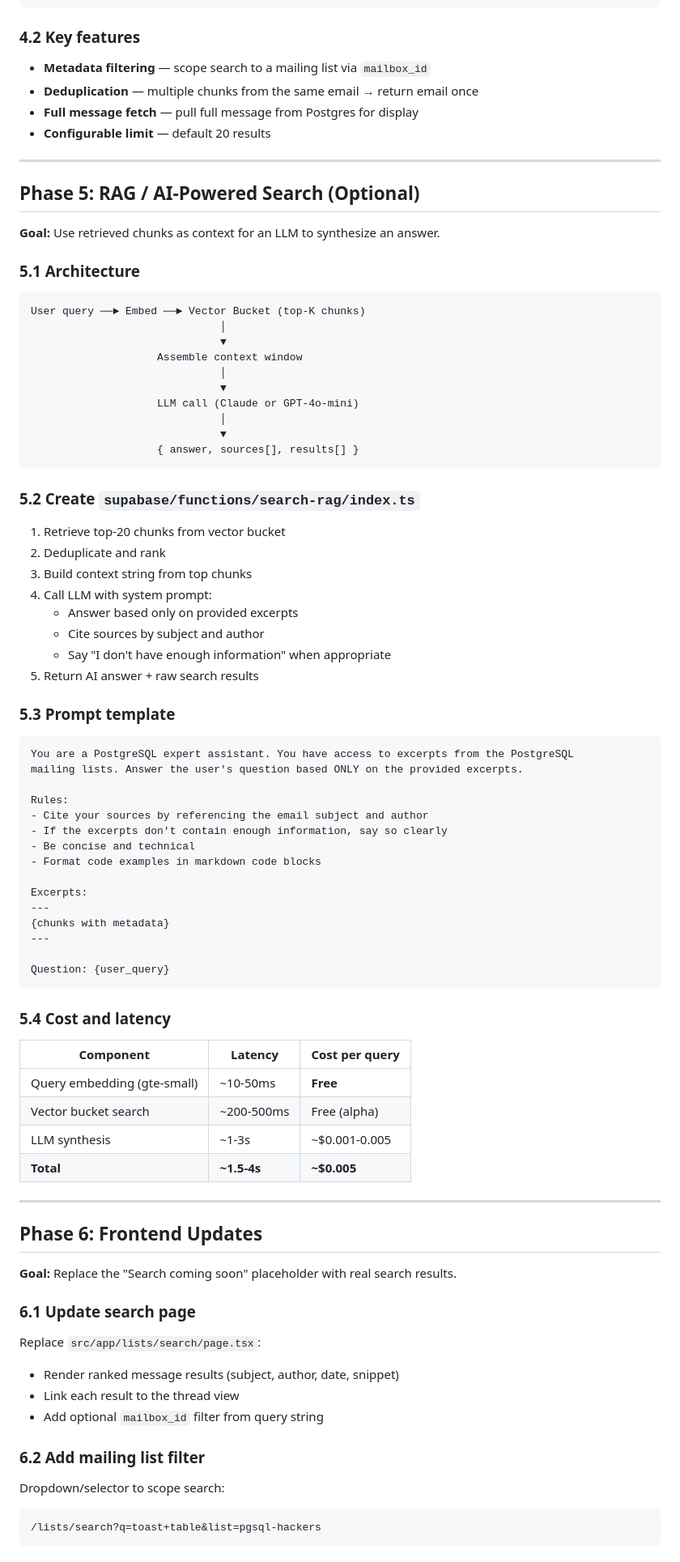
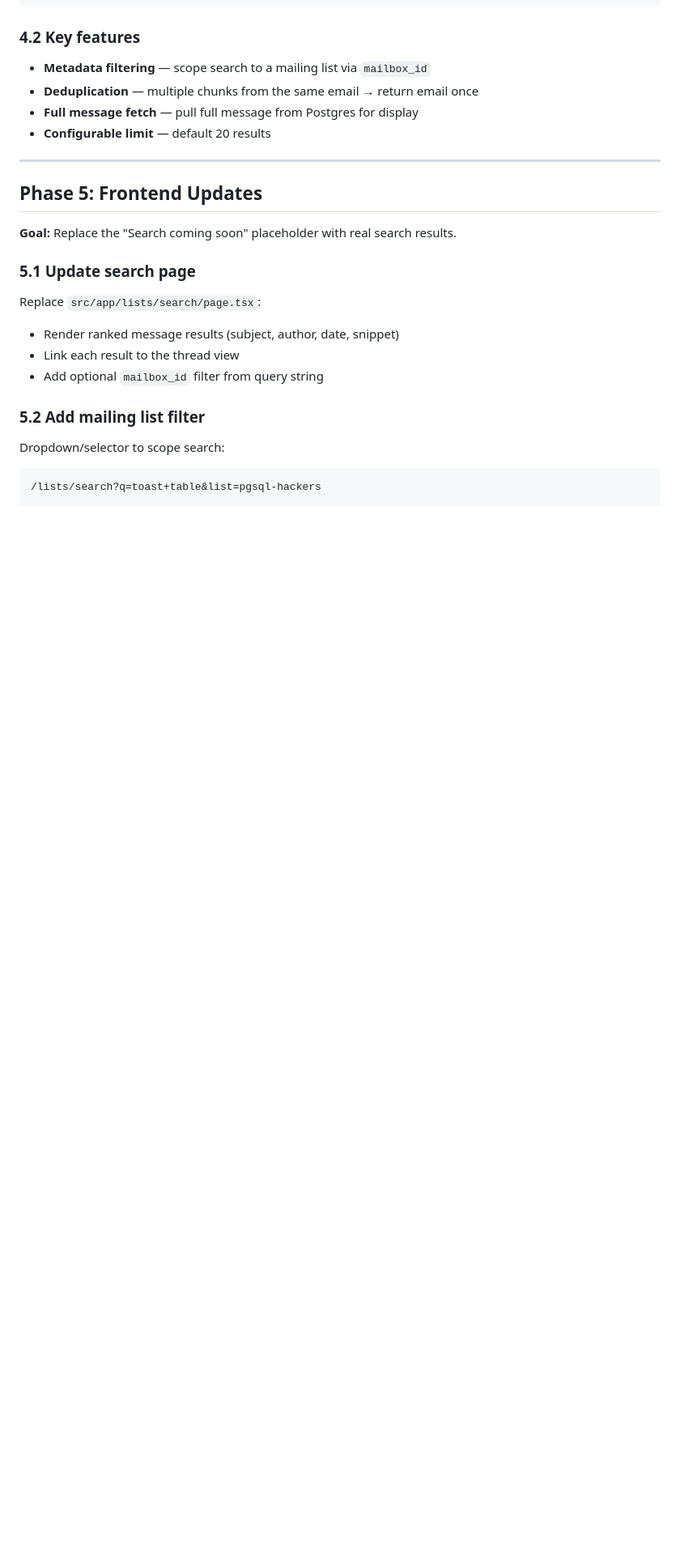
Before and after one commit to kiwicopple/postgres.email, a Markdown page: PLAN.md, the part around one of its changes. Shown at 81% size. GitHub-like rendering; blank space fills up the shorter version.

````diff
--- a/PLAN.md
+++ b/PLAN.md
@@ -374,79 +373,18 @@ Deno.serve(async (req) => {
 
 ---
 
-## Phase 5: RAG / AI-Powered Search (Optional)
-
-**Goal:** Use retrieved chunks as context for an LLM to synthesize an answer.
-
-### 5.1 Architecture
-
-```
-User query ──► Embed ──► Vector Bucket (top-K chunks)
-                              │
-                              ▼
-                    Assemble context window
-                              │
-                              ▼
-                    LLM call (Claude or GPT-4o-mini)
-                              │
-                              ▼
-                    { answer, sources[], results[] }
-```
-
-### 5.2 Create `supabase/functions/search-rag/index.ts`
-
-1. Retrieve top-20 chunks from vector bucket
-2. Deduplicate and rank
-3. Build context string from top chunks
-4. Call LLM with system prompt:
-   - Answer based only on provided excerpts
-   - Cite sources by subject and author
-   - Say "I don't have enough information" when appropriate
-5. Return AI answer + raw search results
-
-### 5.3 Prompt template
-
-```
-You are a PostgreSQL expert assistant. You have access to excerpts from the PostgreSQL
-mailing lists. Answer the user's question based ONLY on the provided excerpts.
-
-Rules:
-- Cite your sources by referencing the email subject and author
-- If the excerpts don't contain enough information, say so clearly
-- Be concise and technical
-- Format code examples in markdown code blocks
-
-Excerpts:
----
-{chunks with metadata}
----
-
-Question: {user_query}
-```
-
-### 5.4 Cost and latency
-
-| Component | Latency | Cost per query |
-|---|---|---|
-| Query embedding (gte-small) | ~10-50ms | **Free** |
-| Vector bucket search | ~200-500ms | Free (alpha) |
-| LLM synthesis | ~1-3s | ~$0.001-0.005 |
-| **Total** | **~1.5-4s** | **~$0.005** |
-
----
-
-## Phase 6: Frontend Updates
+## Phase 5: Frontend Updates
 
 **Goal:** Replace the "Search coming soon" placeholder with real search results.
 
-### 6.1 Update search page
+### 5.1 Update search page
 
 Replace `src/app/lists/search/page.tsx`:
 - Render ranked message results (subject, author, date, snippet)
 - Link each result to the thread view
 - Add optional `mailbox_id` filter from query string
 
-### 6.2 Add mailing list filter
+### 5.2 Add mailing list filter
 
 Dropdown/selector to scope search:
 ```
````
Also changed, not shown: other parts of PLAN.md (+10 -34 lines).
